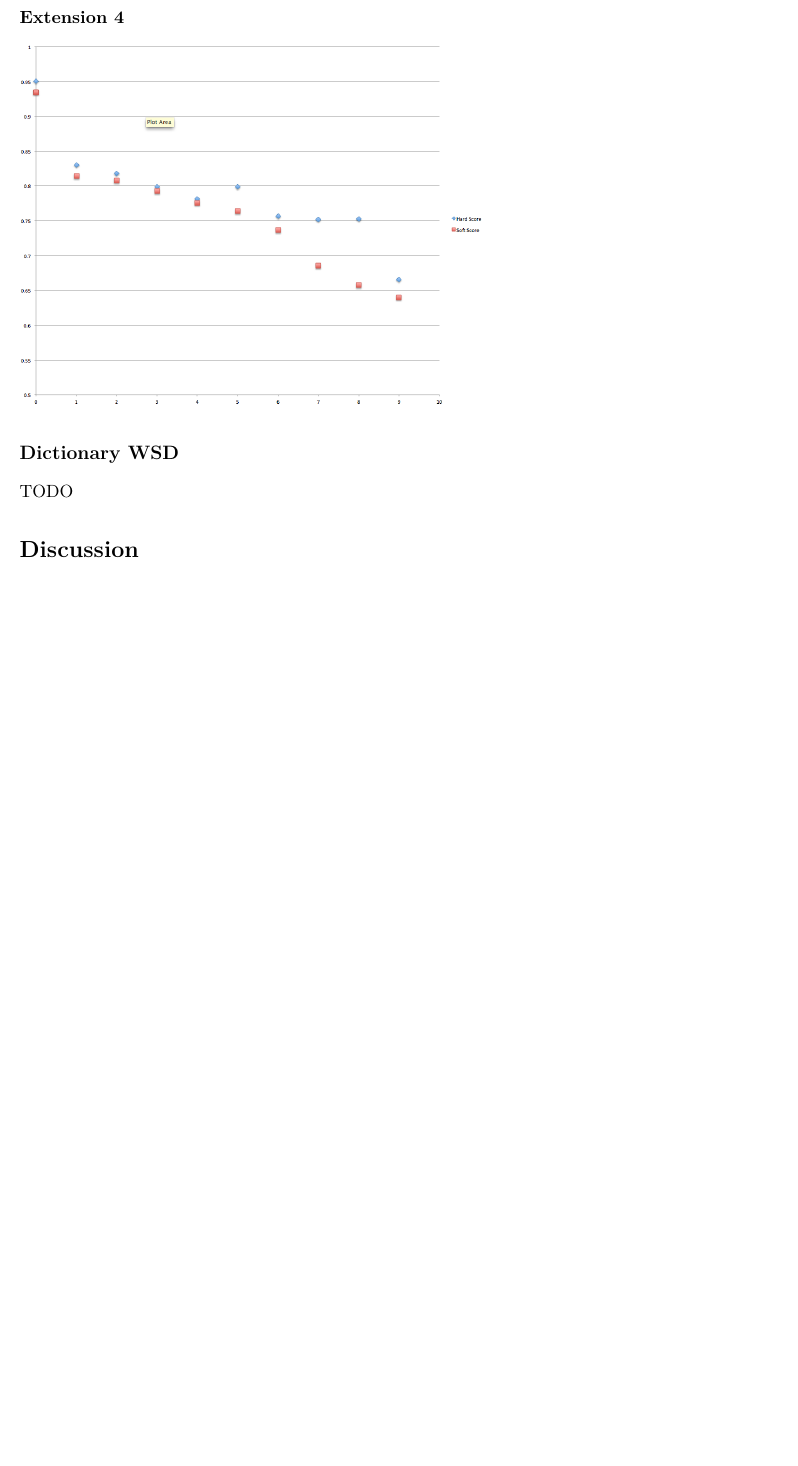
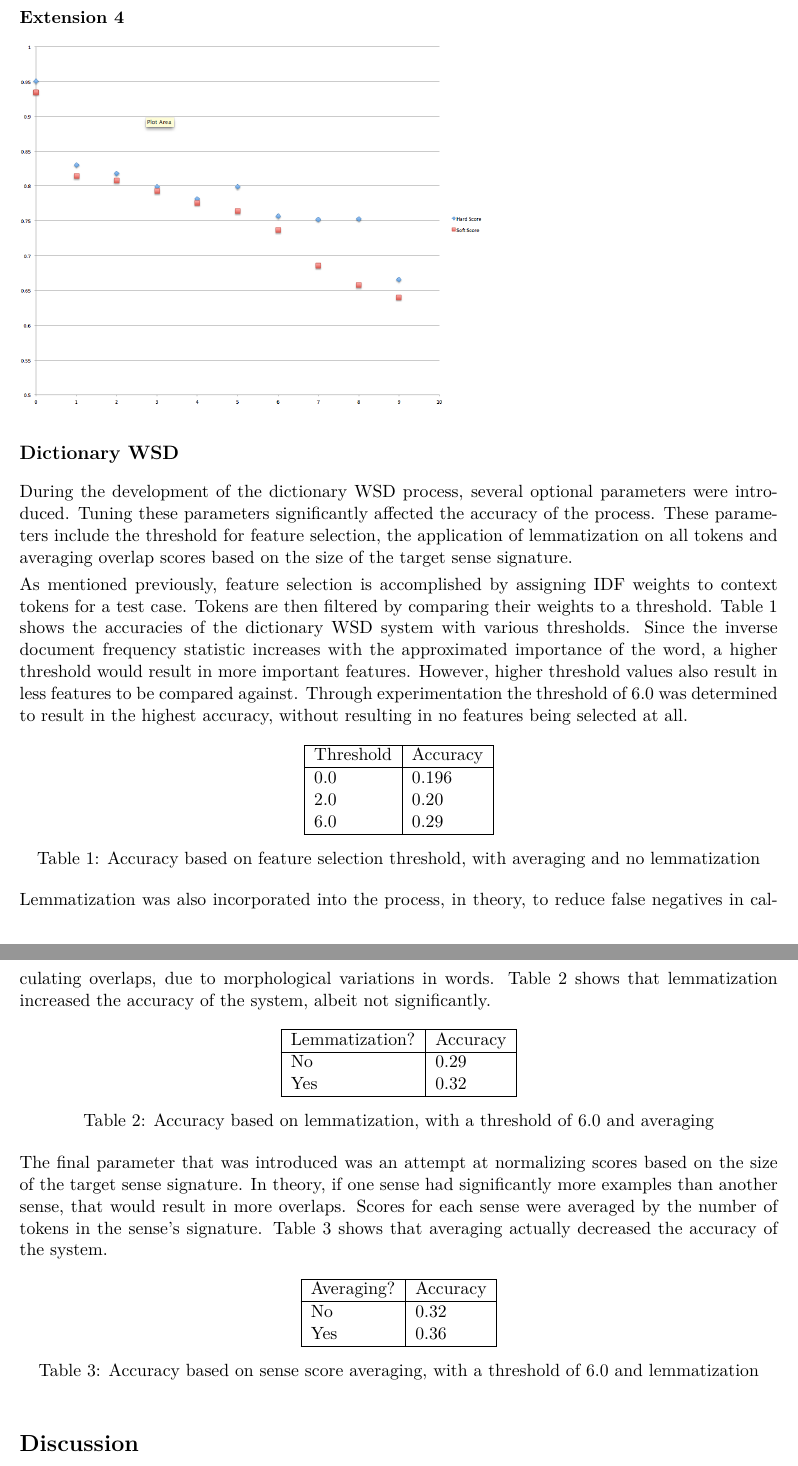
Before and after one commit to itsachen/CS4740-Project-2, a LaTeX document (Report/report.tex): part of page 6 of 6 before the commit and two parts of pages 6 and 7 of 7 after it, the two joined at a grey line, cut so that both start at the same text, the shorter picture padded with empty space. Compiled offline with pdfLaTeX.

Commit message:
Dictionary results

```diff
--- a/Report/report.tex
+++ b/Report/report.tex
@@ -263,7 +263,50 @@ Here we present the results of a few of our trials sorted in decreasing order of
 \includegraphics[width = 4in]{data_plot.png}
 
 \subsection{Dictionary WSD}
-TODO
+During the development of the dictionary WSD process, several optional parameters were introduced. Tuning these parameters significantly affected the accuracy of the process. These parameters include the threshold for feature selection, the application of lemmatization on all tokens and averaging overlap scores based on the size of the target sense signature.
+
+As mentioned previously, feature selection is accomplished by assigning IDF weights to context tokens for a test case. Tokens are then filtered by comparing their weights to a threshold. Table~\ref{threshold} shows the accuracies of the dictionary WSD system with various thresholds. Since the inverse document frequency statistic increases with the approximated importance of the word, a higher threshold would result in more important features. However, higher threshold values also result in less features to be compared against. Through experimentation the threshold of $6.0$ was determined to result in the highest accuracy, without resulting in no features being selected at all.
+
+\begin{table}[ht]
+    \centering
+    \begin{tabular}{|l|l|}
+    \hline
+    Threshold                          & Accuracy   \\ \hline
+    0.0 & 0.196 \\
+    2.0        & 0.20 \\
+    6.0                   & 0.29 \\ \hline
+    \end{tabular}
+\caption{Accuracy based on feature selection threshold, with averaging and no lemmatization}
+\label{threshold}
+\end{table}
+
+Lemmatization was also incorporated into the process, in theory, to reduce false negatives in calculating overlaps, due to morphological variations in words. Table~\ref{lemmatization} shows that lemmatization increased the accuracy of the system, albeit not significantly.
+
+\begin{table}[ht]
+    \centering
+    \begin{tabular}{|l|l|}
+    \hline
+    Lemmatization?                          & Accuracy   \\ \hline
+    No & 0.29 \\
+    Yes        & 0.32 \\ \hline
+    \end{tabular}
+\caption{Accuracy based on lemmatization, with a threshold of 6.0 and averaging}
+\label{lemmatization}
+\end{table}
+
+The final parameter that was introduced was an attempt at normalizing scores based on the size of the target sense signature. In theory, if one sense had significantly more examples than another sense, that would result in more overlaps. Scores for each sense were averaged by the number of tokens in the sense's signature. Table~\ref{averaging} shows that averaging actually decreased the accuracy of the system.
+
+\begin{table}[ht]
+    \centering
+    \begin{tabular}{|l|l|}
+    \hline
+    Averaging?                          & Accuracy   \\ \hline
+    No & 0.32 \\
+    Yes        & 0.36 \\ \hline
+    \end{tabular}
+\caption{Accuracy based on sense score averaging, with a threshold of 6.0 and lemmatization}
+\label{averaging}
+\end{table}
 
 \section{Discussion}
 \subsection{Supervised WSD}
```
